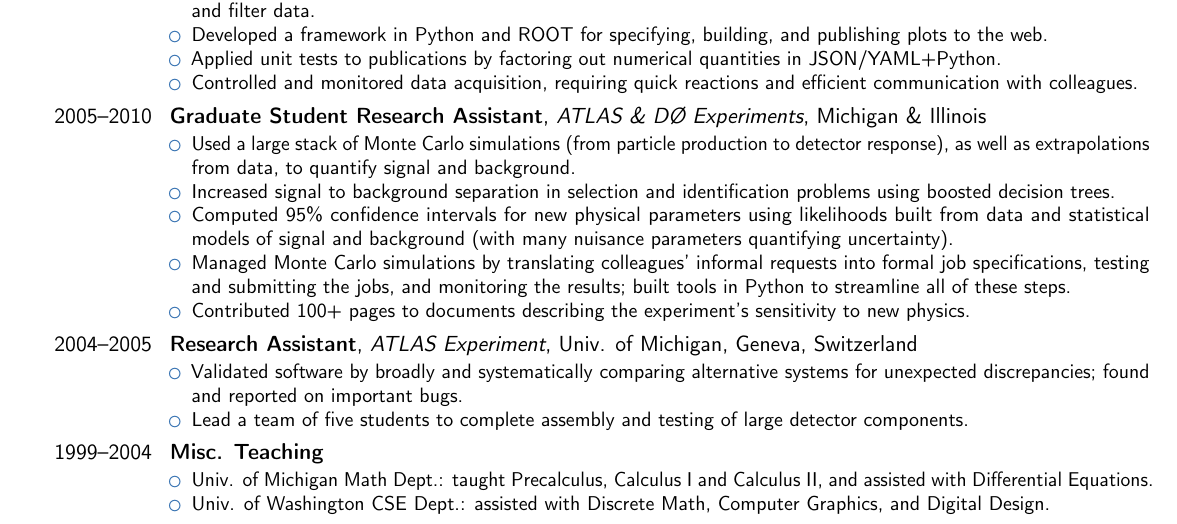
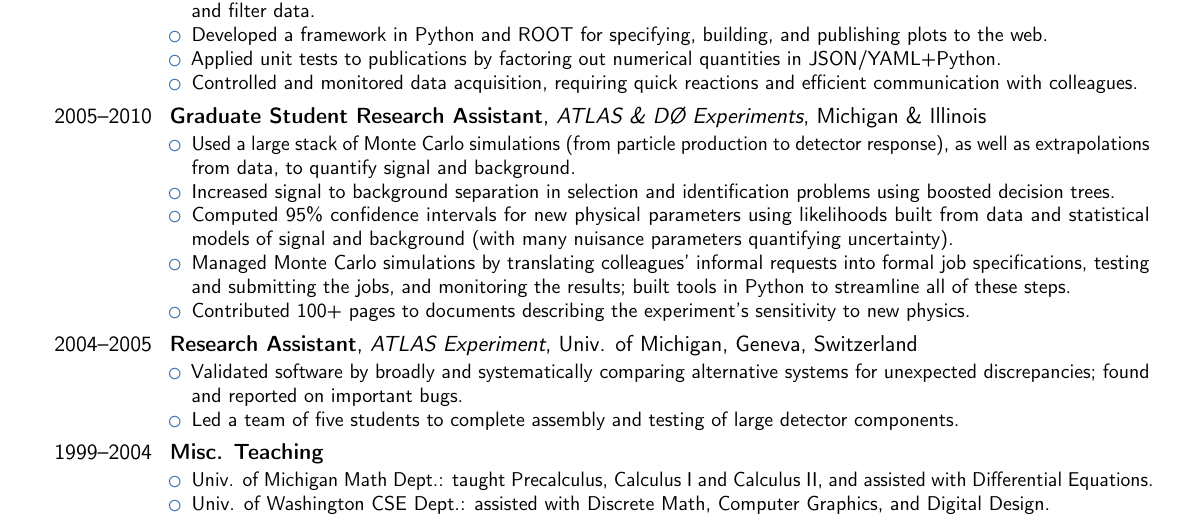
Before and after one commit to aww/resume, a LaTeX CV (AlanWilsonResume.tex): part of the page, cut so that both start at the same text. Compiled offline with pdfLaTeX.

Commit message:
Lead -> Led

```diff
--- a/AlanWilsonResume.tex
+++ b/AlanWilsonResume.tex
@@ -115,7 +115,7 @@
   \begin{itemize}
   \item Validated software by broadly and systematically comparing alternative systems for unexpected discrepancies;
     found and reported on important bugs.
-  \item Lead a team of five students to complete assembly and testing of large detector components.
+  \item Led a team of five students to complete assembly and testing of large detector components.
   \end{itemize}
 }
 \cventry{1999--2004}{Misc. Teaching}{}{}{}{
```
Also changed, not shown: AlanWilsonResume.pdf.
